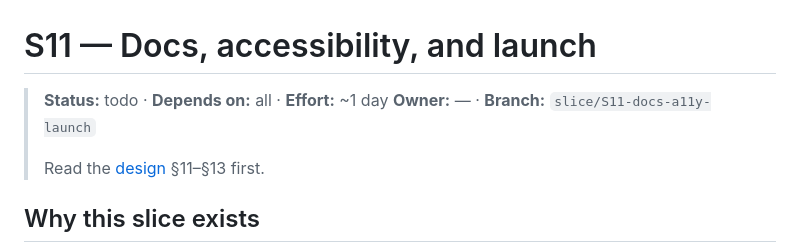
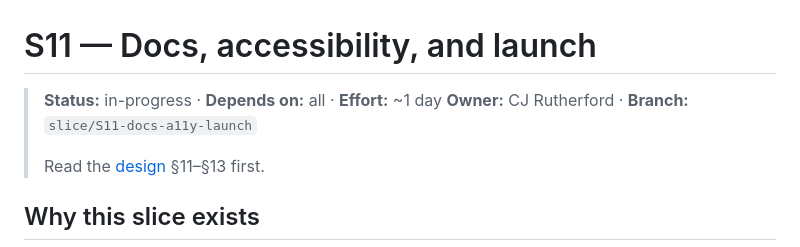
Before and after one commit to cjrutherford/opencode-model-guide, a Markdown page: docs/slices/S11-docs-a11y-launch.md, the part around the change. Drawn GitHub-style.

```diff
--- a/docs/slices/S11-docs-a11y-launch.md
+++ b/docs/slices/S11-docs-a11y-launch.md
@@ -1,7 +1,7 @@
 # S11 — Docs, accessibility, and launch
 
-> **Status:** todo · **Depends on:** all · **Effort:** ~1 day
-> **Owner:** — · **Branch:** `slice/S11-docs-a11y-launch`
+> **Status:** in-progress · **Depends on:** all · **Effort:** ~1 day
+> **Owner:** CJ Rutherford · **Branch:** `slice/S11-docs-a11y-launch`
 >
 > Read the [design](../plans/2026-10-19-opencode-model-guide-design.md) §11–§13 first.
 
```
Also changed, not shown: docs/slices/README.md (+2 -1 lines).
